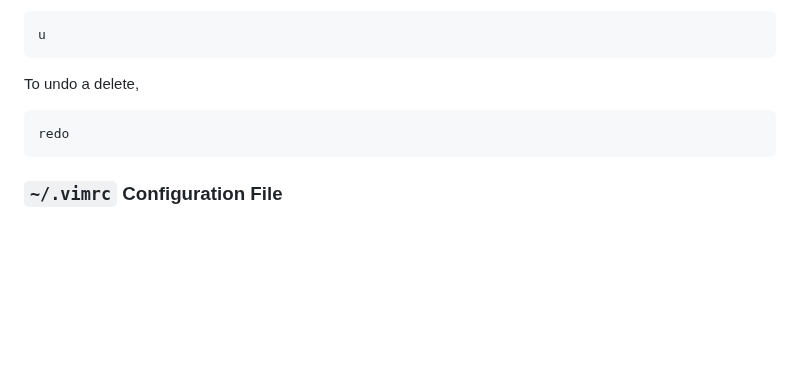
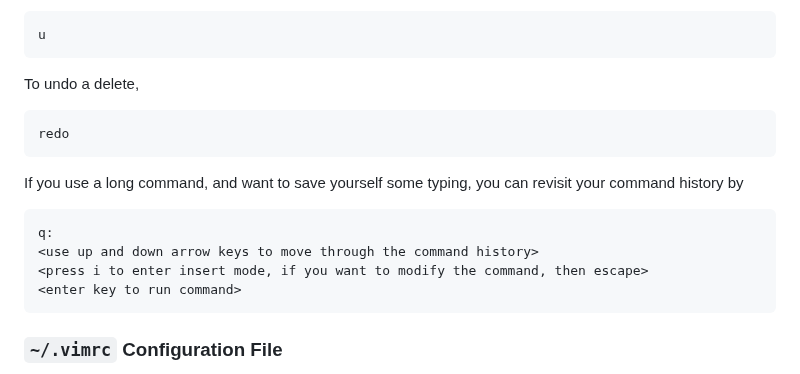
Before and after one commit to anovak-lab/group_resources, a Markdown page: tools/vi.md, the part around the change. GitHub-like rendering; blank space fills up the shorter version.

Commit message:
reuse commands

````diff
--- a/tools/vi.md
+++ b/tools/vi.md
@@ -215,6 +215,15 @@ To undo a delete,
 redo
 ```
 
+If you use a long command, and want to save yourself some typing, you can revisit your command history by
+
+```
+q:
+<use up and down arrow keys to move through the command history>
+<press i to enter insert mode, if you want to modify the command, then escape>
+<enter key to run command>
+```
+
 ### `~/.vimrc` Configuration File
 
 A `~/.vimrc` is a configuration file, in your home directory, that you can use to customize
````
